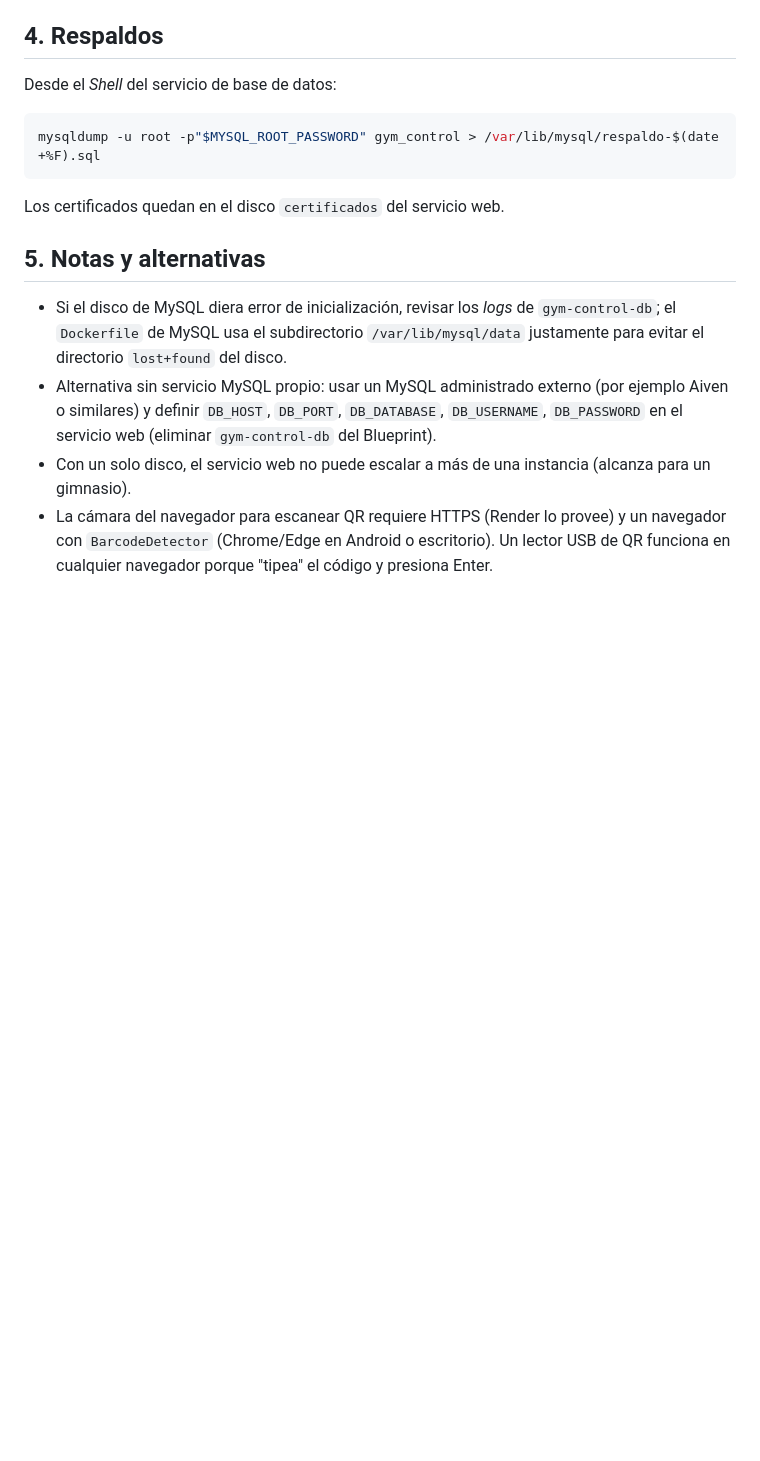
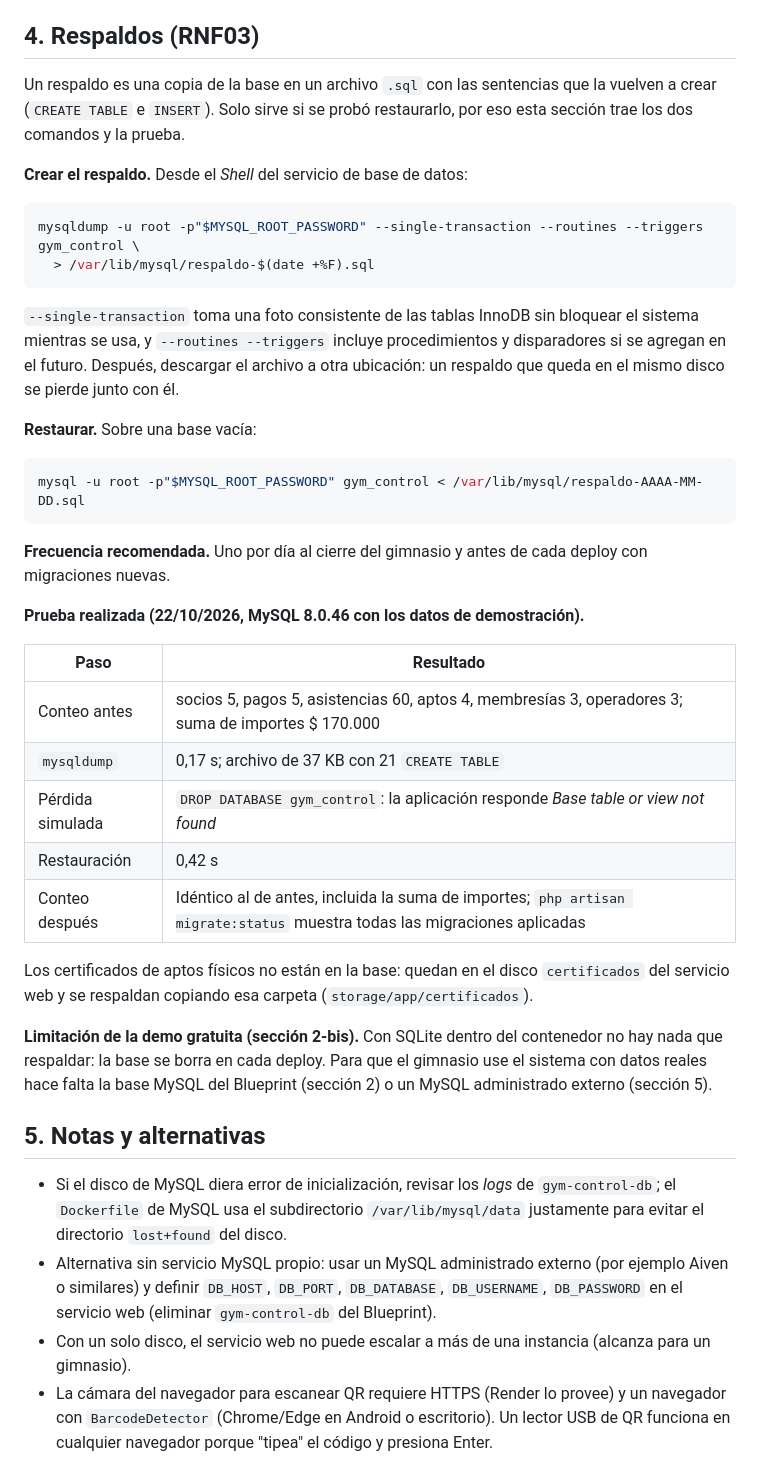
Before and after one commit to diegofcfor-cell/GymControl, a Markdown page: DEPLOY.md, the part around the change. GitHub-like rendering; blank space fills up the shorter version.

Commit message:
docs(deploy): respaldo y restauración con mysqldump probados (RNF03)
Agrega el comando de restauración, las opciones --single-transaction,
--routines y --triggers, la frecuencia recomendada y el resultado de la prueba
con MySQL 8.0.46: respaldo, borrado de la base, restauración y conteos
idénticos. Aclara cómo se respaldan los certificados y que la demo con SQLite
no conserva datos.

Closes #50

Co-Authored-By: Claude Opus 5.5 (1M context) <noreply@anthropic.com>
Claude-Session: https://claude.ai/code/session_01DvmkzFeivMC72SzpdLJPtZ

````diff
--- a/DEPLOY.md
+++ b/DEPLOY.md
@@ -70,12 +70,42 @@ La base SQLite vive dentro del contenedor: **se borra en cada deploy o reinicio*
 - **Si falla.** Si Reverb no responde, el ingreso se registra igual: el error queda en el log y el aforo se
   sigue actualizando cada 30 s con `wire:poll`.
 
-## 4. Respaldos
-Desde el *Shell* del servicio de base de datos:
+## 4. Respaldos (RNF03)
+Un respaldo es una copia de la base en un archivo `.sql` con las sentencias que la vuelven a crear (`CREATE TABLE`
+e `INSERT`). Solo sirve si se probó restaurarlo, por eso esta sección trae los dos comandos y la prueba.
+
+**Crear el respaldo.** Desde el *Shell* del servicio de base de datos:
 ```bash
-mysqldump -u root -p"$MYSQL_ROOT_PASSWORD" gym_control > /var/lib/mysql/respaldo-$(date +%F).sql
+mysqldump -u root -p"$MYSQL_ROOT_PASSWORD" --single-transaction --routines --triggers gym_control \
+  > /var/lib/mysql/respaldo-$(date +%F).sql
 ```
-Los certificados quedan en el disco `certificados` del servicio web.
+`--single-transaction` toma una foto consistente de las tablas InnoDB sin bloquear el sistema mientras se usa, y
+`--routines --triggers` incluye procedimientos y disparadores si se agregan en el futuro. Después, descargar el
+archivo a otra ubicación: un respaldo que queda en el mismo disco se pierde junto con él.
+
+**Restaurar.** Sobre una base vacía:
+```bash
+mysql -u root -p"$MYSQL_ROOT_PASSWORD" gym_control < /var/lib/mysql/respaldo-AAAA-MM-DD.sql
+```
+
+**Frecuencia recomendada.** Uno por día al cierre del gimnasio y antes de cada deploy con migraciones nuevas.
+
+**Prueba realizada (22/10/2026, MySQL 8.0.46 con los datos de demostración).**
+
+| Paso | Resultado |
+|---|---|
+| Conteo antes | socios 5, pagos 5, asistencias 60, aptos 4, membresías 3, operadores 3; suma de importes $ 170.000 |
+| `mysqldump` | 0,17 s; archivo de 37 KB con 21 `CREATE TABLE` |
+| Pérdida simulada | `DROP DATABASE gym_control`: la aplicación responde *Base table or view not found* |
+| Restauración | 0,42 s |
+| Conteo después | Idéntico al de antes, incluida la suma de importes; `php artisan migrate:status` muestra todas las migraciones aplicadas |
+
+Los certificados de aptos físicos no están en la base: quedan en el disco `certificados` del servicio web y se
+respaldan copiando esa carpeta (`storage/app/certificados`).
+
+**Limitación de la demo gratuita (sección 2-bis).** Con SQLite dentro del contenedor no hay nada que respaldar:
+la base se borra en cada deploy. Para que el gimnasio use el sistema con datos reales hace falta la base MySQL del
+Blueprint (sección 2) o un MySQL administrado externo (sección 5).
 
 ## 5. Notas y alternativas
 - Si el disco de MySQL diera error de inicialización, revisar los *logs* de `gym-control-db`; el `Dockerfile` de MySQL usa el subdirectorio `/var/lib/mysql/data` justamente para evitar el directorio `lost+found` del disco.
````
Also changed, not shown: docs/plan-actualizacion.md (+1 -1 lines).
